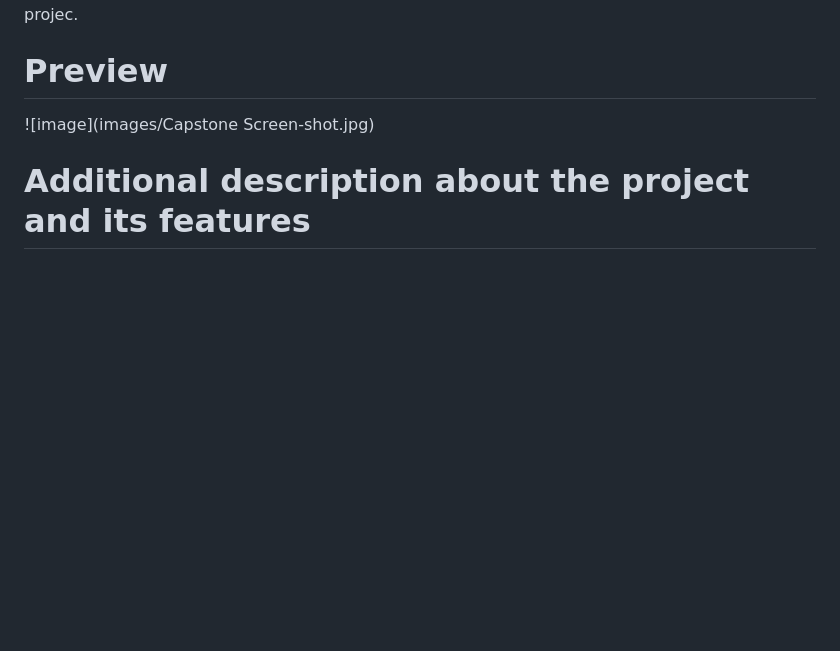
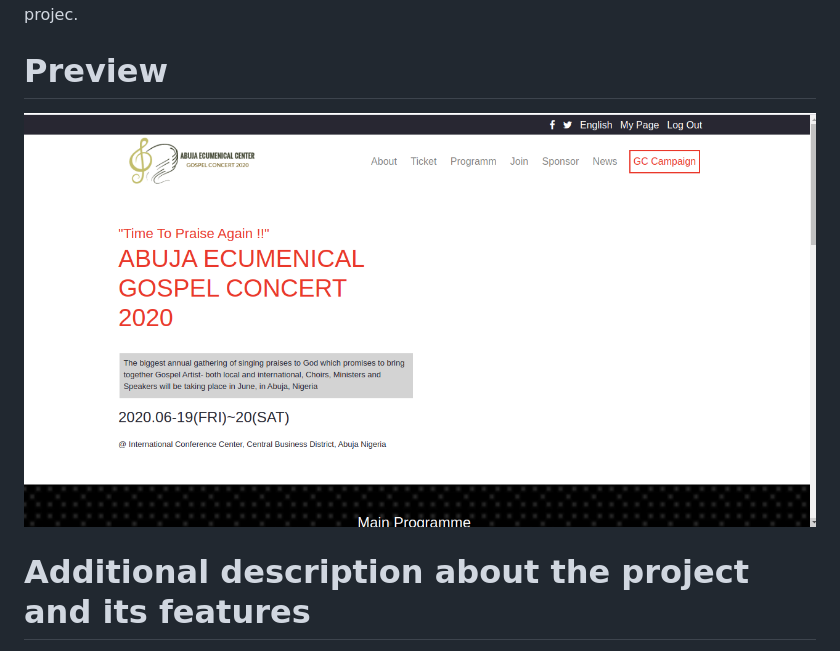
Before and after one commit to Zubenna/gospel-concert, a Markdown page: README.md, the part around the change. Rendered like a GitHub page; pictures changed too: images/project-capture.png (added); blank space fills up the shorter version.

Commit message:
Updated preview link

```diff
--- a/README.md
+++ b/README.md
@@ -4,7 +4,7 @@ This project is the coding of a fictitious online music concert. This is my HTML
 
 # Preview
 
-![image](images/Capstone Screen-shot.jpg)
+![image](images/project-capture.png)
 
 # Additional description about the project and its features
 
```
Also changed, not shown: images/Capstone Screen-shot.JPG (deleted).
